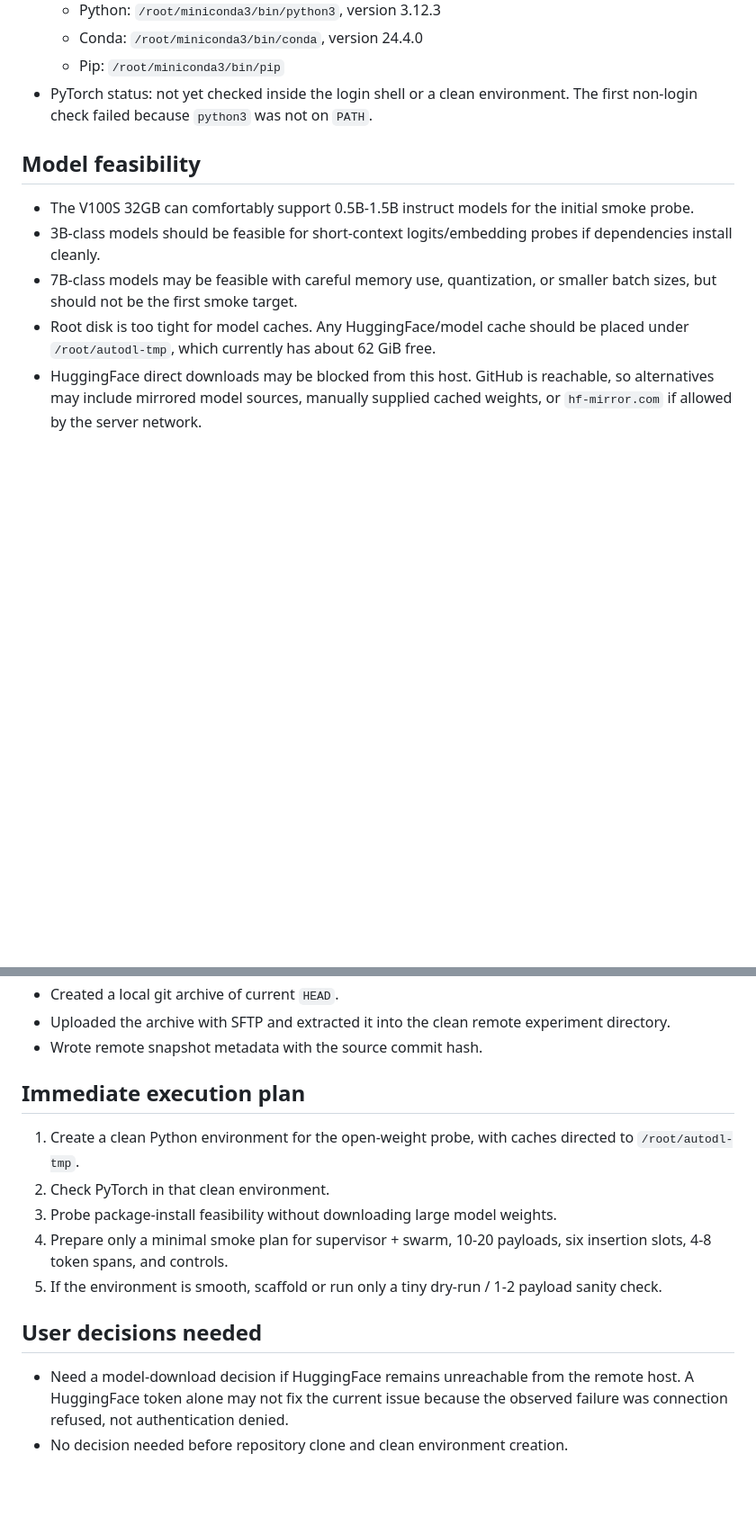
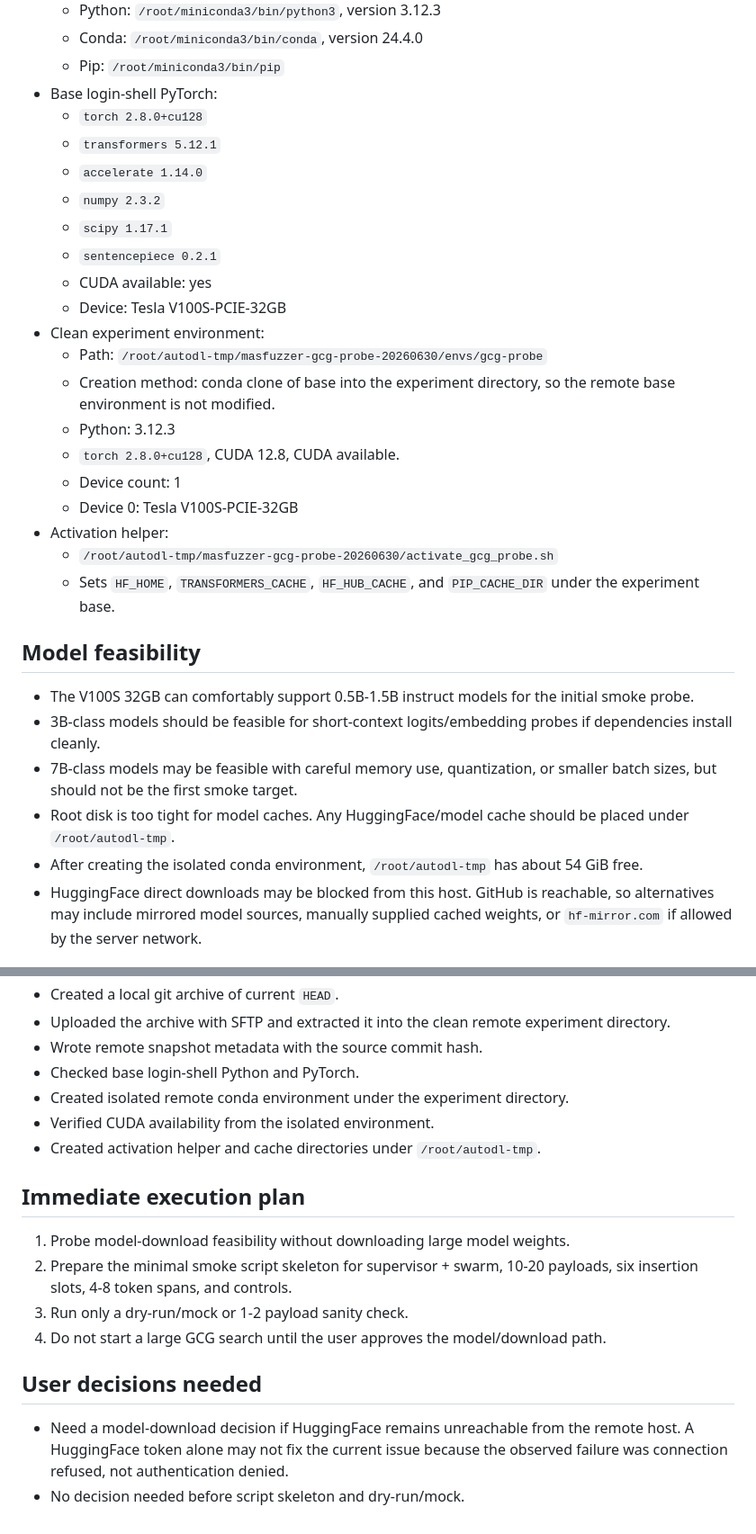
Before and after one commit to vrmei/MASFuzzer, a Markdown page: docs/gcg_remote_probe_status.md, 2 parts joined by grey strips. Shown at 90% size. Rendered like a GitHub page; blank space fills up the shorter version.

Commit message:
Document remote GCG probe Python environment

```diff
--- a/docs/gcg_remote_probe_status.md
+++ b/docs/gcg_remote_probe_status.md
@@ -45,14 +46,33 @@ Last updated: 2026-06-30
   - Python: `/root/miniconda3/bin/python3`, version 3.12.3
   - Conda: `/root/miniconda3/bin/conda`, version 24.4.0
   - Pip: `/root/miniconda3/bin/pip`
-- PyTorch status: not yet checked inside the login shell or a clean environment. The first non-login check failed because `python3` was not on `PATH`.
+- Base login-shell PyTorch:
+  - `torch 2.8.0+cu128`
+  - `transformers 5.12.1`
+  - `accelerate 1.14.0`
+  - `numpy 2.3.2`
+  - `scipy 1.17.1`
+  - `sentencepiece 0.2.1`
+  - CUDA available: yes
+  - Device: Tesla V100S-PCIE-32GB
+- Clean experiment environment:
+  - Path: `/root/autodl-tmp/masfuzzer-gcg-probe-20260630/envs/gcg-probe`
+  - Creation method: conda clone of base into the experiment directory, so the remote base environment is not modified.
+  - Python: 3.12.3
+  - `torch 2.8.0+cu128`, CUDA 12.8, CUDA available.
+  - Device count: 1
+  - Device 0: Tesla V100S-PCIE-32GB
+- Activation helper:
+  - `/root/autodl-tmp/masfuzzer-gcg-probe-20260630/activate_gcg_probe.sh`
+  - Sets `HF_HOME`, `TRANSFORMERS_CACHE`, `HF_HUB_CACHE`, and `PIP_CACHE_DIR` under the experiment base.
 
 ## Model feasibility
 
 - The V100S 32GB can comfortably support 0.5B-1.5B instruct models for the initial smoke probe.
 - 3B-class models should be feasible for short-context logits/embedding probes if dependencies install cleanly.
 - 7B-class models may be feasible with careful memory use, quantization, or smaller batch sizes, but should not be the first smoke target.
-- Root disk is too tight for model caches. Any HuggingFace/model cache should be placed under `/root/autodl-tmp`, which currently has about 62 GiB free.
+- Root disk is too tight for model caches. Any HuggingFace/model cache should be placed under `/root/autodl-tmp`.
+- After creating the isolated conda environment, `/root/autodl-tmp` has about 54 GiB free.
 - HuggingFace direct downloads may be blocked from this host. GitHub is reachable, so alternatives may include mirrored model sources, manually supplied cached weights, or `hf-mirror.com` if allowed by the server network.
 
 ## Repository setup
@@ -93,16 +125,19 @@ Last updated: 2026-06-30
 - Created a local git archive of current `HEAD`.
 - Uploaded the archive with SFTP and extracted it into the clean remote experiment directory.
 - Wrote remote snapshot metadata with the source commit hash.
+- Checked base login-shell Python and PyTorch.
+- Created isolated remote conda environment under the experiment directory.
+- Verified CUDA availability from the isolated environment.
+- Created activation helper and cache directories under `/root/autodl-tmp`.
 
 ## Immediate execution plan
 
-1. Create a clean Python environment for the open-weight probe, with caches directed to `/root/autodl-tmp`.
-2. Check PyTorch in that clean environment.
-3. Probe package-install feasibility without downloading large model weights.
-4. Prepare only a minimal smoke plan for supervisor + swarm, 10-20 payloads, six insertion slots, 4-8 token spans, and controls.
-5. If the environment is smooth, scaffold or run only a tiny dry-run / 1-2 payload sanity check.
+1. Probe model-download feasibility without downloading large model weights.
+2. Prepare the minimal smoke script skeleton for supervisor + swarm, 10-20 payloads, six insertion slots, 4-8 token spans, and controls.
+3. Run only a dry-run/mock or 1-2 payload sanity check.
+4. Do not start a large GCG search until the user approves the model/download path.
 
 ## User decisions needed
 
 - Need a model-download decision if HuggingFace remains unreachable from the remote host. A HuggingFace token alone may not fix the current issue because the observed failure was connection refused, not authentication denied.
-- No decision needed before repository clone and clean environment creation.
+- No decision needed before script skeleton and dry-run/mock.
```
Also changed, not shown: other parts of docs/gcg_remote_probe_status.md (+13 -0 lines).
